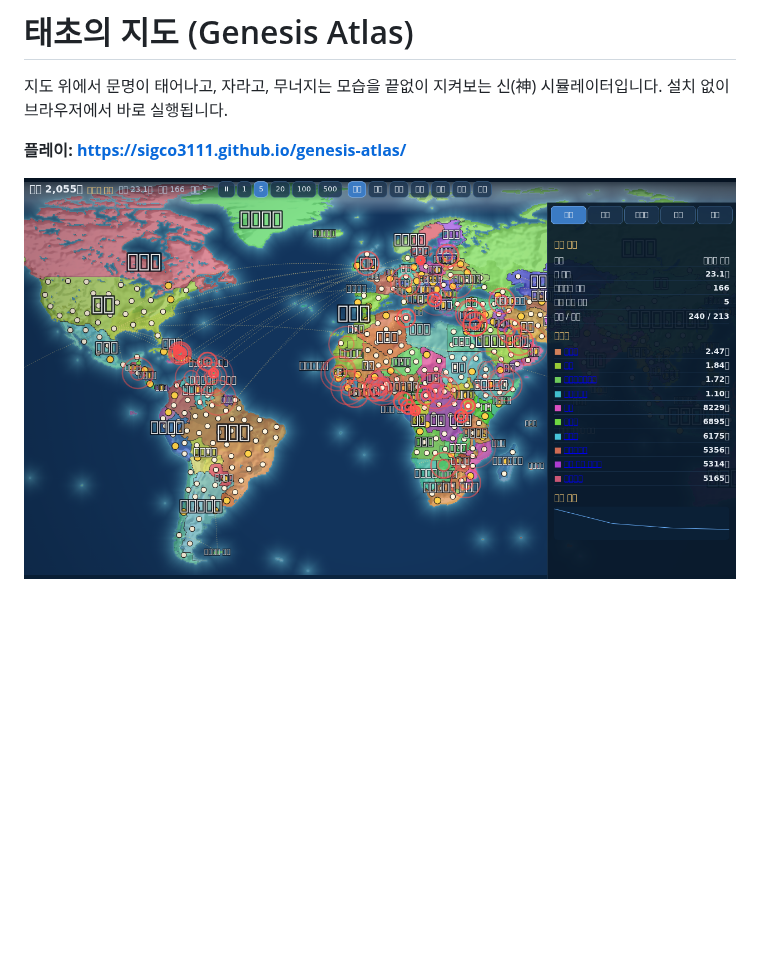
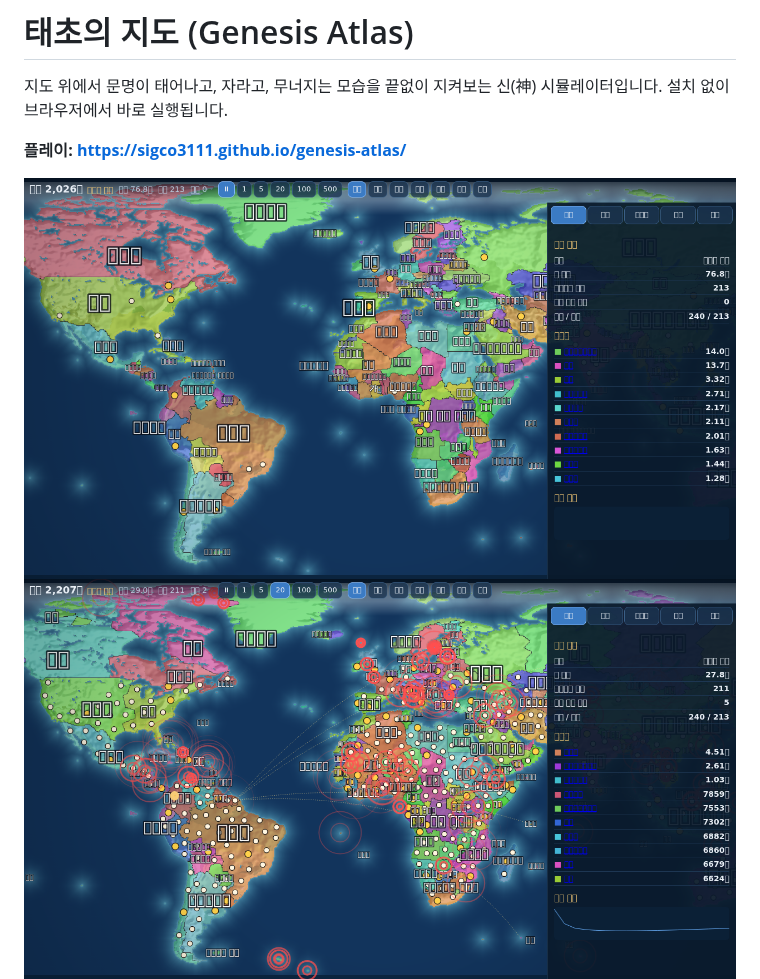
Before and after one commit to sigco3111/genesis-atlas, a Markdown page: README.md, the part around one of its changes. GitHub-like rendering; pictures changed too: docs/real.png, docs/real_2200.png (added); blank space fills up the shorter version.

```diff
--- a/README.md
+++ b/README.md
@@ -5,4 +5,5 @@
 **플레이: https://sigco3111.github.io/genesis-atlas/**
 
 ![현실 지구, 현재의 세계로 시작](docs/real.png)
+![현재의 세계에서 200년이 흐른 모습](docs/real_2200.png)
 ![태초부터 시작해 500년/초로 진행한 모습](docs/emergent.png)
```
Also changed, not shown: other parts of README.md (+4 -0 lines), docs/mobile.png, 2 other files.
